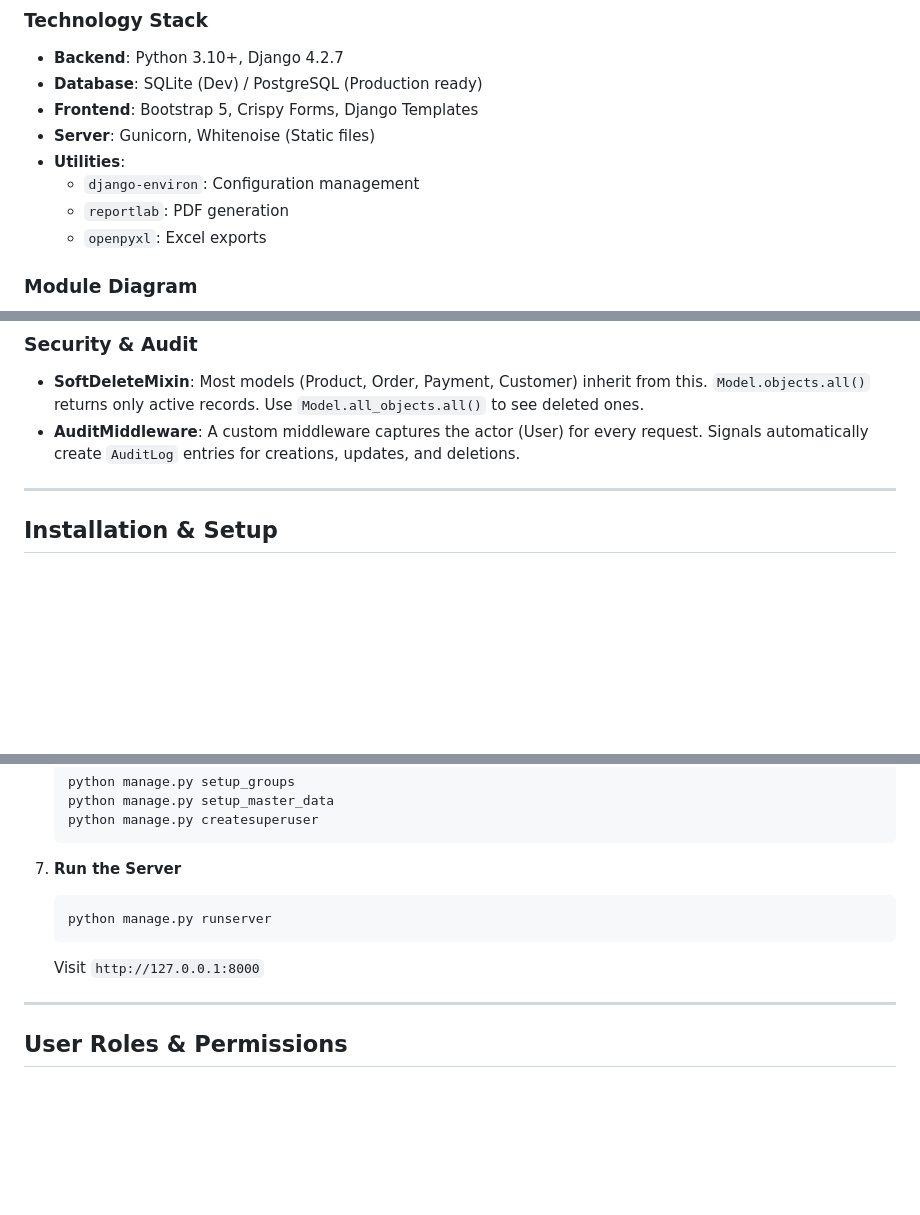
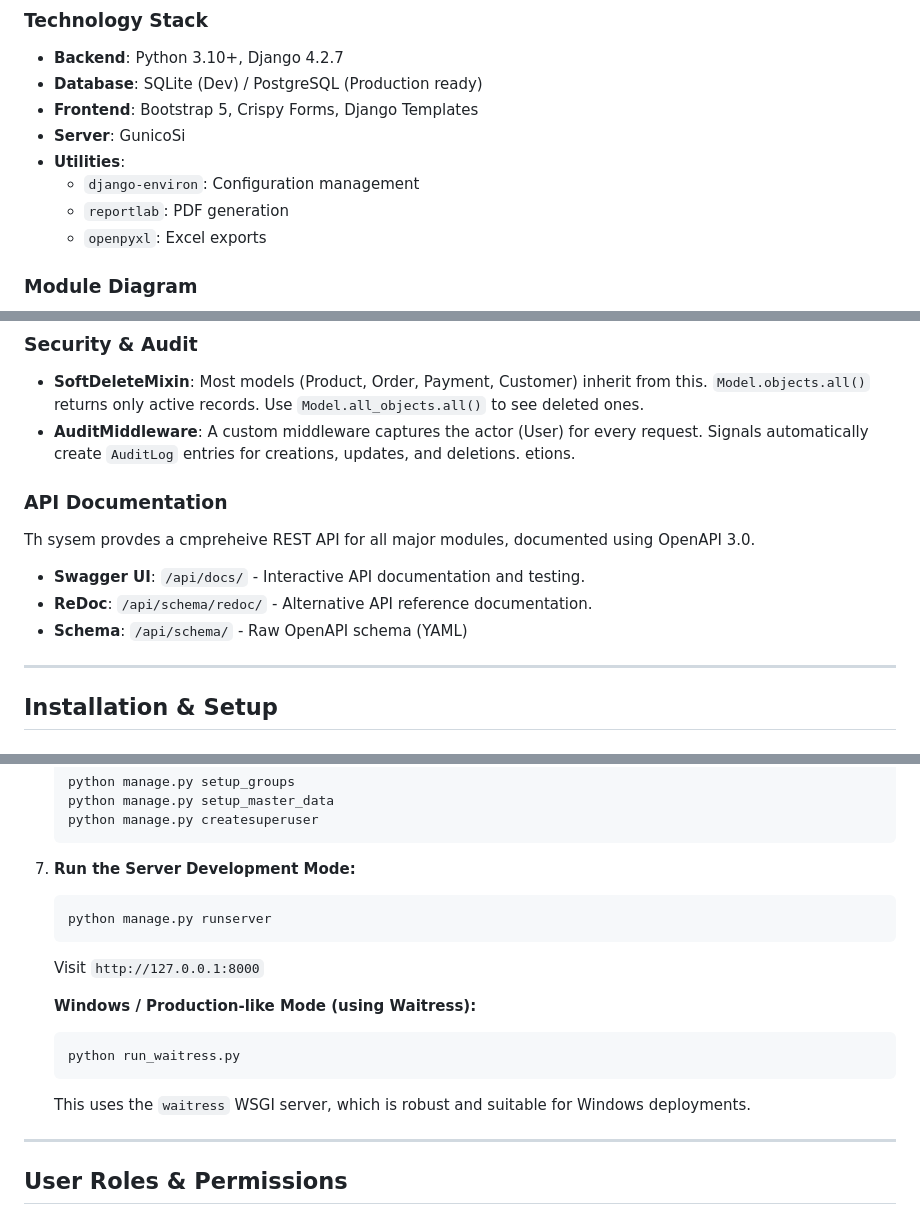
Before and after one commit to attthurein/django-sales-distribution, a Markdown page: README.md, 3 parts joined by grey strips. Drawn GitHub-style; blank space fills up the shorter version.

Commit message:
Update README with API docs and Windows deployment instructions

````diff
--- a/README.md
+++ b/README.md
@@ -86,12 +86,11 @@ This system is a monolithic Django application optimized for reliability and tra
 - **Backend**: Python 3.10+, Django 4.2.7
 - **Database**: SQLite (Dev) / PostgreSQL (Production ready)
 - **Frontend**: Bootstrap 5, Crispy Forms, Django Templates
-- **Server**: Gunicorn, Whitenoise (Static files)
+- **Server**: GunicoSi
 - **Utilities**:
   - `django-environ`: Configuration management
   - `reportlab`: PDF generation
   - `openpyxl`: Excel exports
-
 ### Module Diagram
 
 ```mermaid
@@ -137,7 +136,13 @@ The system uses a **Batch-based Inventory System**:
 ### Security & Audit
 - **SoftDeleteMixin**: Most models (Product, Order, Payment, Customer) inherit from this. `Model.objects.all()` returns only active records. Use `Model.all_objects.all()` to see deleted ones.
 - **AuditMiddleware**: A custom middleware captures the actor (User) for every request. Signals automatically create `AuditLog` entries for creations, updates, and deletions.
+etions.
 
+### API Documentation
+Th sysem provdes a cmpreheive REST API for all major modules, documented using OpenAPI 3.0.
+- **Swagger UI**: `/api/docs/` - Interactive API documentation and testing.
+- **ReDoc**: `/api/schema/redoc/` - Alternative API reference documentation.
+- **Schema**: `/api/schema/` - Raw OpenAPI schema (YAML)
 ---
 
 ## Installation & Setup
@@ -187,10 +192,17 @@ The system uses a **Batch-based Inventory System**:
    ```
 
 7. **Run the Server**
+   **Development Mode:**
    ```bash
    python manage.py runserver
    ```
    Visit `http://127.0.0.1:8000`
+
+   **Windows / Production-like Mode (using Waitress):**
+   ```bash
+   python run_waitress.py
+   ```
+   This uses the `waitress` WSGI server, which is robust and suitable for Windows deployments.
 
 ---
 
````
